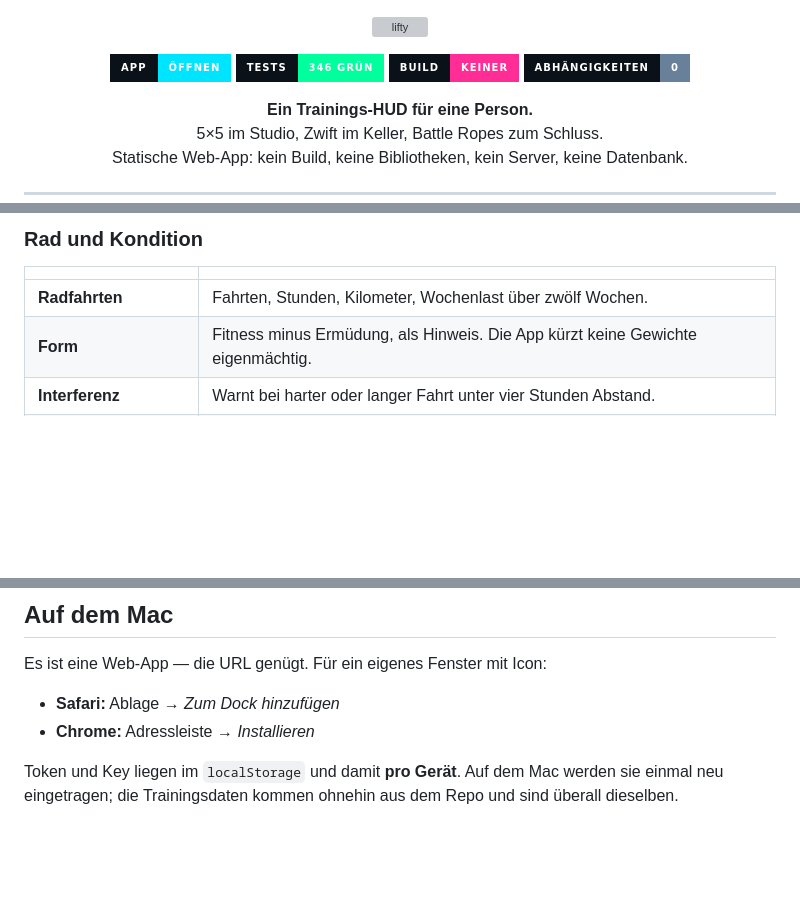
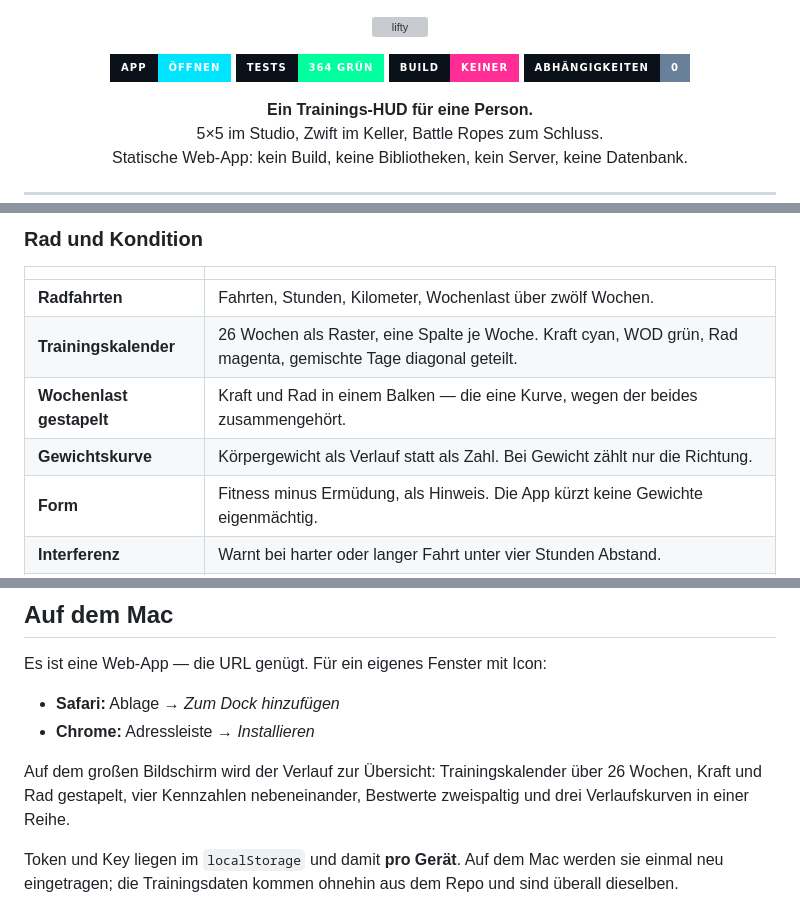
Before and after one commit to cyphomat/lifty, a Markdown page: README.md, 3 parts joined by grey strips. GitHub-like rendering; badges without logos; blank space fills up the shorter version; grey boxes are pictures that could not be loaded.

Commit message:
README: Dashboard-Ansichten und Mac-Abschnitt

```diff
--- a/README.md
+++ b/README.md
@@ -4,7 +4,7 @@
 
 <p align="center">
   <a href="https://cyphomat.github.io/lifty/"><img alt="App öffnen" src="https://img.shields.io/badge/App-öffnen-00e5ff?style=for-the-badge&labelColor=0b1119"></a>
-  <img alt="Tests" src="https://img.shields.io/badge/Tests-346%20grün-00ff9d?style=for-the-badge&labelColor=0b1119">
+  <img alt="Tests" src="https://img.shields.io/badge/Tests-364%20grün-00ff9d?style=for-the-badge&labelColor=0b1119">
   <img alt="Build" src="https://img.shields.io/badge/Build-keiner-ff2d95?style=for-the-badge&labelColor=0b1119">
   <img alt="Abhängigkeiten" src="https://img.shields.io/badge/Abhängigkeiten-0-69809a?style=for-the-badge&labelColor=0b1119">
 </p>
@@ -144,6 +144,9 @@ Der Back Squat kommt in beiden Workouts vor und steigt daher doppelt so schnell.
 | | |
 |---|---|
 | **Radfahrten** | Fahrten, Stunden, Kilometer, Wochenlast über zwölf Wochen. |
+| **Trainingskalender** | 26 Wochen als Raster, eine Spalte je Woche. Kraft cyan, WOD grün, Rad magenta, gemischte Tage diagonal geteilt. |
+| **Wochenlast gestapelt** | Kraft und Rad in einem Balken — die eine Kurve, wegen der beides zusammengehört. |
+| **Gewichtskurve** | Körpergewicht als Verlauf statt als Zahl. Bei Gewicht zählt nur die Richtung. |
 | **Form** | Fitness minus Ermüdung, als Hinweis. Die App kürzt keine Gewichte eigenmächtig. |
 | **Interferenz** | Warnt bei harter oder langer Fahrt unter vier Stunden Abstand. |
 | **Wattziele** | Aus der eFTP statt Prozentangaben. |
@@ -343,6 +346,10 @@ Es ist eine Web-App — die URL genügt. Für ein eigenes Fenster mit Icon:
 - **Safari:** Ablage → *Zum Dock hinzufügen*
 - **Chrome:** Adressleiste → *Installieren*
 
+Auf dem großen Bildschirm wird der Verlauf zur Übersicht: Trainingskalender
+über 26 Wochen, Kraft und Rad gestapelt, vier Kennzahlen nebeneinander,
+Bestwerte zweispaltig und drei Verlaufskurven in einer Reihe.
+
 Token und Key liegen im `localStorage` und damit **pro Gerät**. Auf dem Mac
 werden sie einmal neu eingetragen; die Trainingsdaten kommen ohnehin aus dem
 Repo und sind überall dieselben.
```
Also changed, not shown: other parts of README.md (+1 -1 lines).
